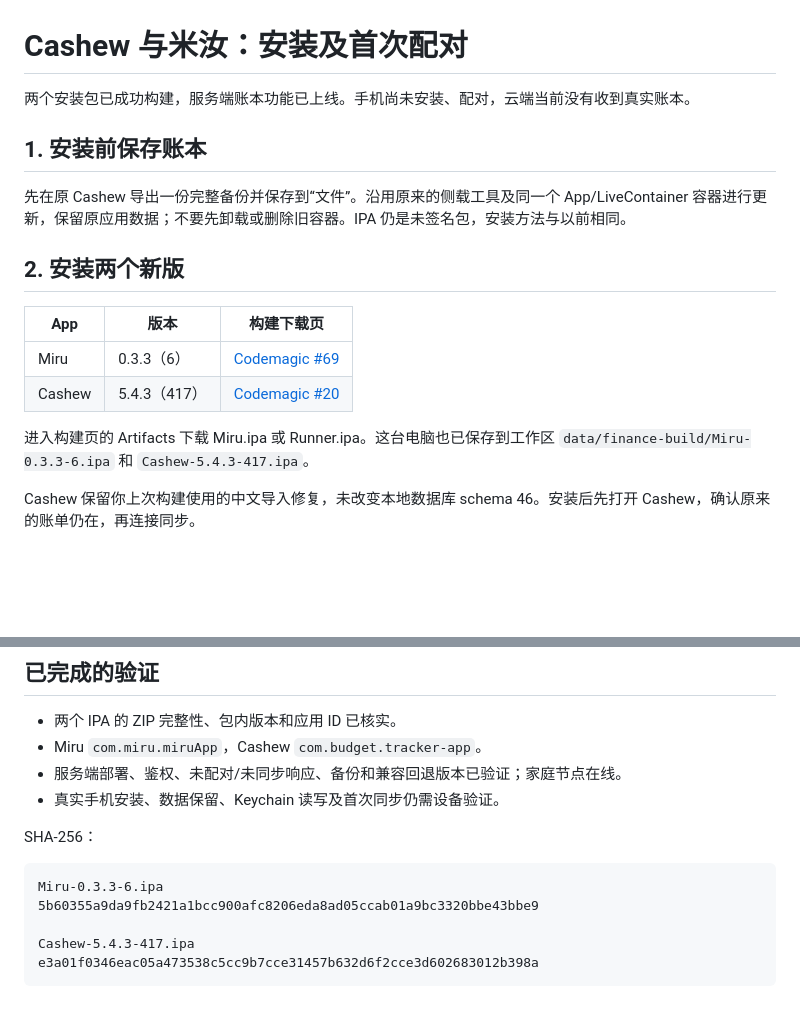
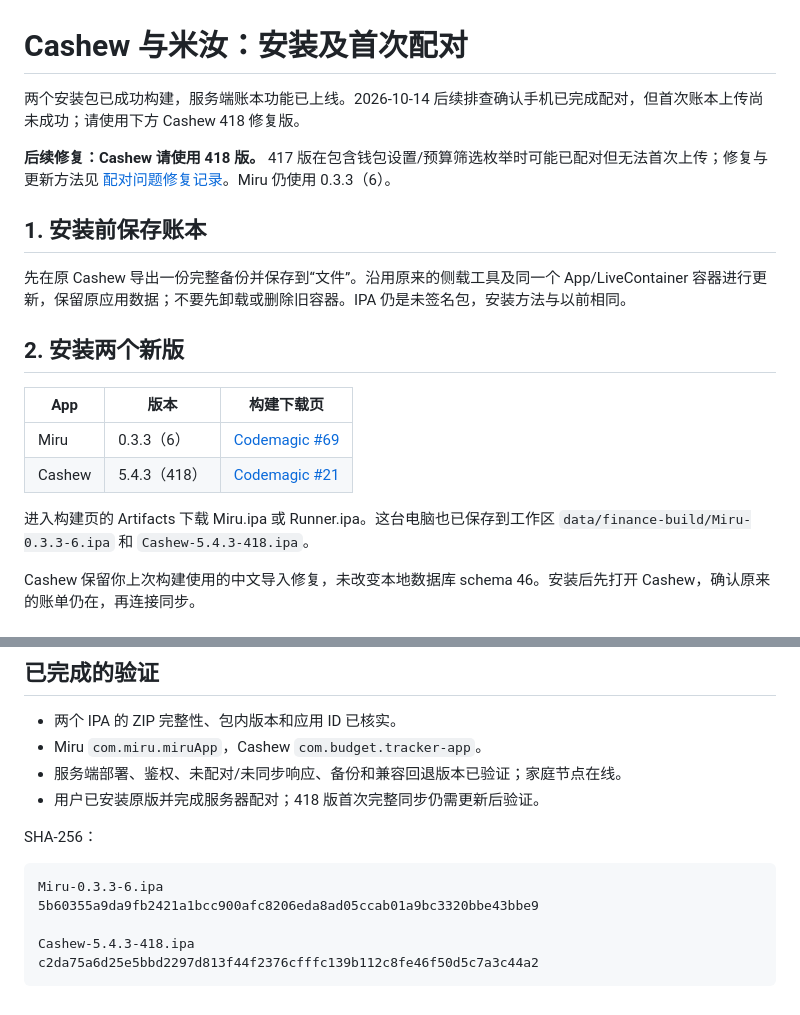
Before and after one commit to wenpengcheng0413/miru-assistant, a Markdown page: docs/cashew-miru-install-20261014.md, 2 parts joined by grey strips. Drawn GitHub-style; blank space fills up the shorter version.

Commit message:
docs: document Cashew 418 first-sync fix [skip ci]

````diff
--- a/docs/cashew-miru-install-20261014.md
+++ b/docs/cashew-miru-install-20261014.md
@@ -1,6 +1,8 @@
 # Cashew 与米汝：安装及首次配对
 
-两个安装包已成功构建，服务端账本功能已上线。手机尚未安装、配对，云端当前没有收到真实账本。
+两个安装包已成功构建，服务端账本功能已上线。2026-10-14 后续排查确认手机已完成配对，但首次账本上传尚未成功；请使用下方 Cashew 418 修复版。
+
+**后续修复：Cashew 请使用 418 版。** 417 版在包含钱包设置/预算筛选枚举时可能已配对但无法首次上传；修复与更新方法见 [配对问题修复记录](cashew-miru-pairing-fix-20261014.md)。Miru 仍使用 0.3.3（6）。
 
 ## 1. 安装前保存账本
 
@@ -11,9 +13,9 @@
 | App | 版本 | 构建下载页 |
 |---|---|---|
 | Miru | 0.3.3（6） | [Codemagic #69](https://codemagic.io/app/6a7d2b2285432d3d8f060eea/build/6ace5cd95ed1bb68af7d8c3e) |
-| Cashew | 5.4.3（417） | [Codemagic #20](https://codemagic.io/app/6a106336e948beff964378b5/build/6ace5dbe5ed1bb68af7d90de) |
+| Cashew | 5.4.3（418） | [Codemagic #21](https://codemagic.io/app/6a106336e948beff964378b5/build/6acf04f312cce3cb996488c3) |
 
-进入构建页的 Artifacts 下载 Miru.ipa 或 Runner.ipa。这台电脑也已保存到工作区 `data/finance-build/Miru-0.3.3-6.ipa` 和 `Cashew-5.4.3-417.ipa`。
+进入构建页的 Artifacts 下载 Miru.ipa 或 Runner.ipa。这台电脑也已保存到工作区 `data/finance-build/Miru-0.3.3-6.ipa` 和 `Cashew-5.4.3-418.ipa`。
 
 Cashew 保留你上次构建使用的中文导入修复，未改变本地数据库 schema 46。安装后先打开 Cashew，确认原来的账单仍在，再连接同步。
 
@@ -40,7 +42,7 @@ Cashew 保留你上次构建使用的中文导入修复，未改变本地数据
 - 两个 IPA 的 ZIP 完整性、包内版本和应用 ID 已核实。
 - Miru `com.miru.miruApp`，Cashew `com.budget.tracker-app`。
 - 服务端部署、鉴权、未配对/未同步响应、备份和兼容回退版本已验证；家庭节点在线。
-- 真实手机安装、数据保留、Keychain 读写及首次同步仍需设备验证。
+- 用户已安装原版并完成服务器配对；418 版首次完整同步仍需更新后验证。
 
 SHA-256：
 
@@ -48,6 +50,6 @@ SHA-256：
 Miru-0.3.3-6.ipa
 5b60355a9da9fb2421a1bcc900afc8206eda8ad05ccab01a9bc3320bbe43bbe9
 
-Cashew-5.4.3-417.ipa
-e3a01f0346eac05a473538c5cc9b7cce31457b632d6f2cce3d602683012b398a
+Cashew-5.4.3-418.ipa
+c2da75a6d25e5bbd2297d813f44f2376cfffc139b112c8fe46f50d5c7a3c44a2
 ```
````
Also changed, not shown: docs/cashew-miru-pairing-fix-20261014.md (added, +28 -0 lines).
